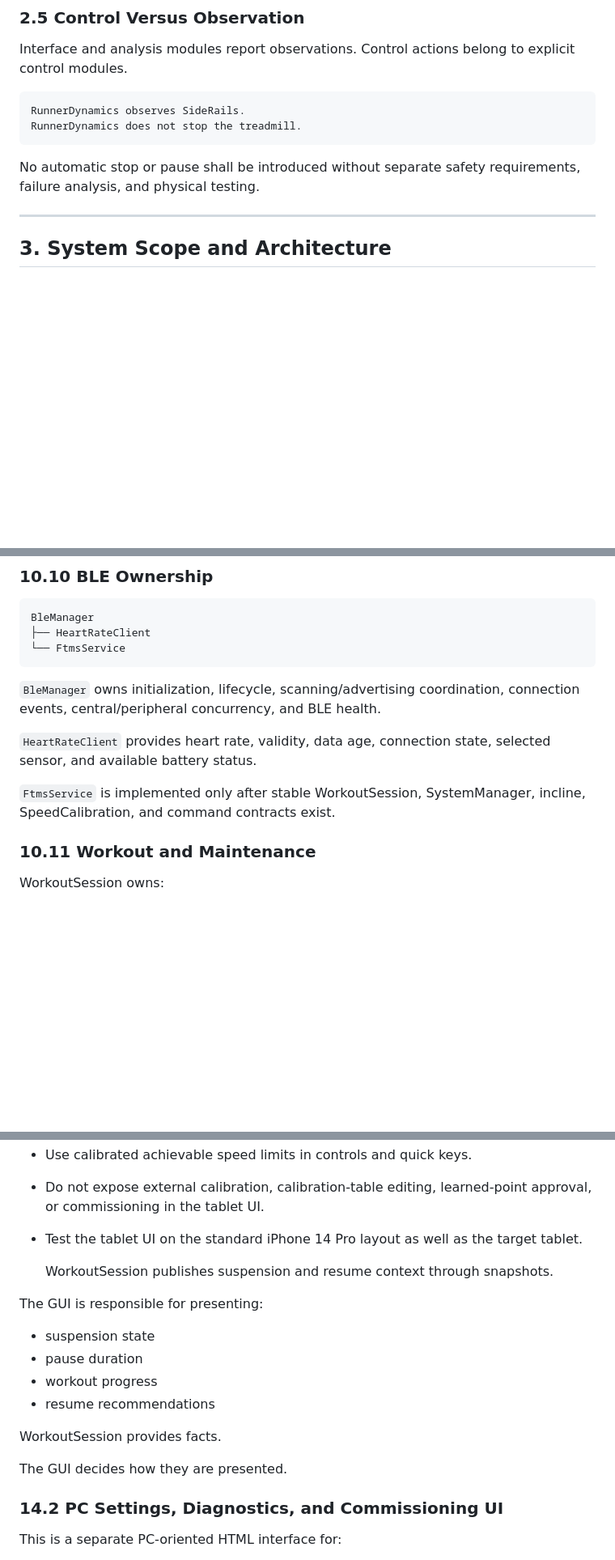
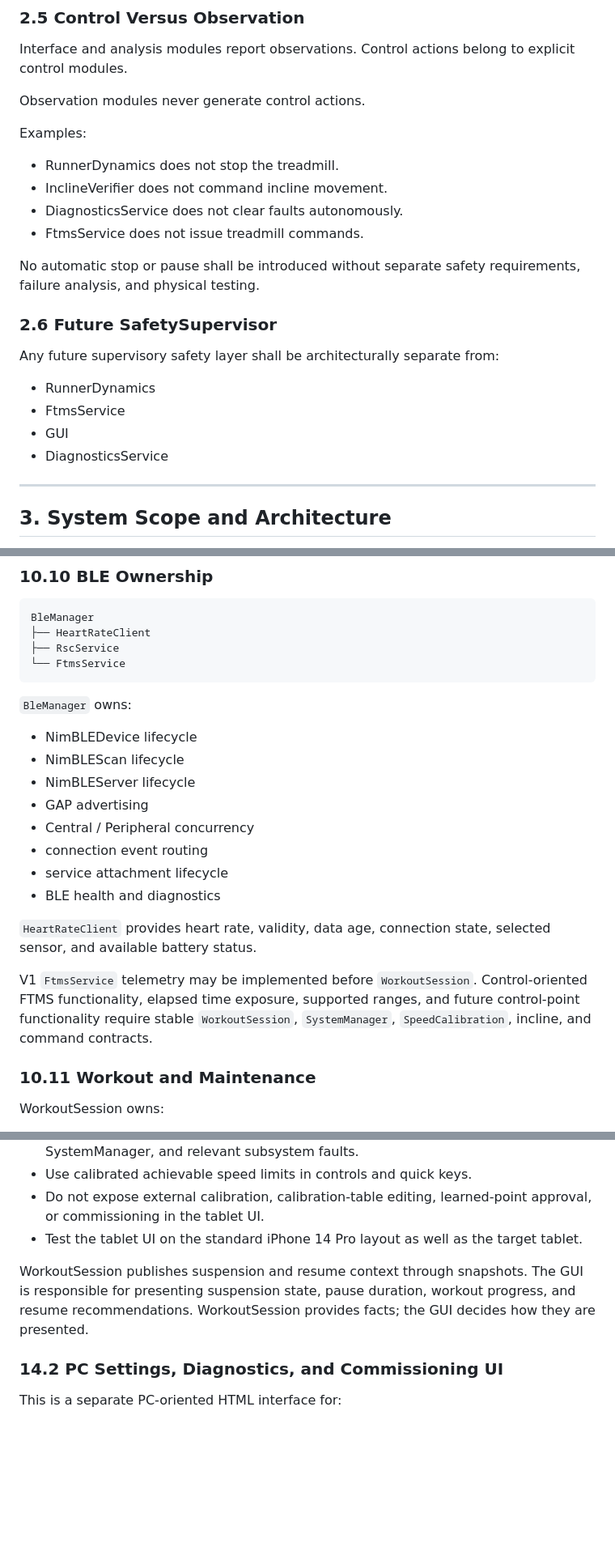
Before and after one commit to Kleiveland/StrideControl, a Markdown page: DESIGN_GUIDE.md, 3 parts joined by grey strips. Shown at 81% size. Rendered like a GitHub page; blank space fills up the shorter version.

````diff
--- a/DESIGN_GUIDE.md
+++ b/DESIGN_GUIDE.md
@@ -83,12 +83,25 @@ ISRs are minimal and non-blocking. They may timestamp and perform minimal valida
 
 Interface and analysis modules report observations. Control actions belong to explicit control modules.
 
-```text
-RunnerDynamics observes SideRails.
-RunnerDynamics does not stop the treadmill.
-```
+Observation modules never generate control actions.
+
+Examples:
+
+- RunnerDynamics does not stop the treadmill.
+- InclineVerifier does not command incline movement.
+- DiagnosticsService does not clear faults autonomously.
+- FtmsService does not issue treadmill commands.
 
 No automatic stop or pause shall be introduced without separate safety requirements, failure analysis, and physical testing.
+
+### 2.6 Future SafetySupervisor
+
+Any future supervisory safety layer shall be architecturally separate from:
+
+- RunnerDynamics
+- FtmsService
+- GUI
+- DiagnosticsService
 
 ---
 
@@ -865,14 +885,24 @@ Markers may include:
 ```text
 BleManager
 ├── HeartRateClient
+├── RscService
 └── FtmsService
 ```
 
-`BleManager` owns initialization, lifecycle, scanning/advertising coordination, connection events, central/peripheral concurrency, and BLE health.
+`BleManager` owns:
+
+- NimBLEDevice lifecycle
+- NimBLEScan lifecycle
+- NimBLEServer lifecycle
+- GAP advertising
+- Central / Peripheral concurrency
+- connection event routing
+- service attachment lifecycle
+- BLE health and diagnostics
 
 `HeartRateClient` provides heart rate, validity, data age, connection state, selected sensor, and available battery status.
 
-`FtmsService` is implemented only after stable WorkoutSession, SystemManager, incline, SpeedCalibration, and command contracts exist.
+V1 `FtmsService` telemetry may be implemented before `WorkoutSession`. Control-oriented FTMS functionality, elapsed time exposure, supported ranges, and future control-point functionality require stable `WorkoutSession`, `SystemManager`, `SpeedCalibration`, incline, and command contracts.
 
 ### 10.11 Workout and Maintenance
 
@@ -1048,18 +1089,7 @@ The existing `StrideControl Precision UI` / `TabletGuiMockup` is the visual star
 - Do not expose external calibration, calibration-table editing, learned-point approval, or commissioning in the tablet UI.
 - Test the tablet UI on the standard iPhone 14 Pro layout as well as the target tablet.
 
-  WorkoutSession publishes suspension and resume context through snapshots.
-
-The GUI is responsible for presenting:
-
-- suspension state
-- pause duration
-- workout progress
-- resume recommendations
-
-WorkoutSession provides facts.
-
-The GUI decides how they are presented.
+WorkoutSession publishes suspension and resume context through snapshots. The GUI is responsible for presenting suspension state, pause duration, workout progress, and resume recommendations. WorkoutSession provides facts; the GUI decides how they are presented.
 
 ### 14.2 PC Settings, Diagnostics, and Commissioning UI
 
````
Also changed, not shown: other parts of DESIGN_GUIDE.md (+119 -108 lines).
